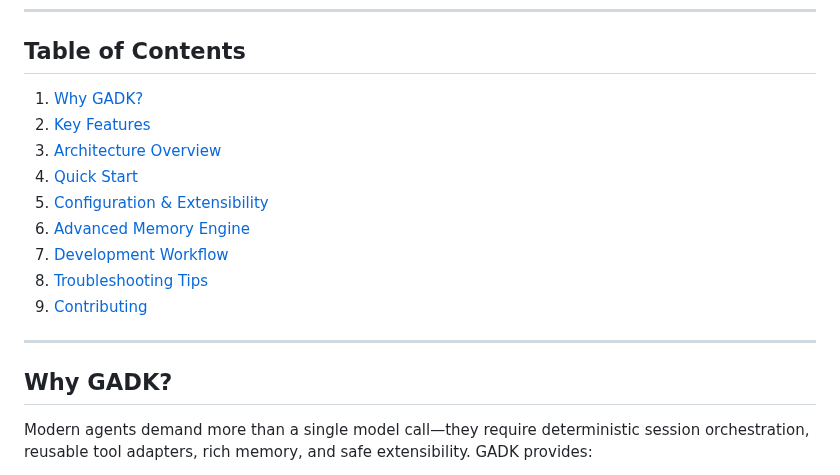
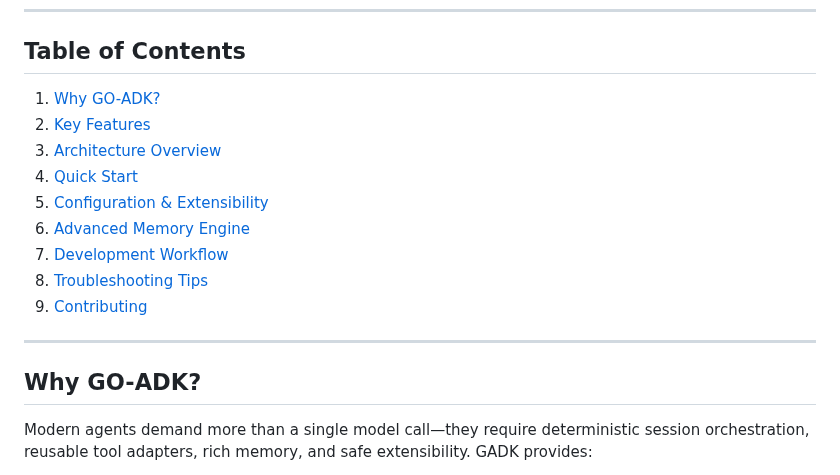
Before and after one commit to Protocol-Lattice/go-agent, a Markdown page: README.md, the part around the change. Drawn GitHub-style.

```diff
--- a/README.md
+++ b/README.md
@@ -5,7 +5,7 @@ Build production-ready AI agents in Go with a batteries-included toolkit. The Go
 ---
 
 ## Table of Contents
-1. [Why GADK?](#why-gadk)
+1. [Why GO-ADK?](#why-gadk)
 2. [Key Features](#key-features)
 3. [Architecture Overview](#architecture-overview)
 4. [Quick Start](#quick-start)
@@ -17,7 +17,7 @@ Build production-ready AI agents in Go with a batteries-included toolkit. The Go
 
 ---
 
-## Why GADK?
+## Why GO-ADK?
 Modern agents demand more than a single model call—they require deterministic session orchestration, reusable tool adapters, rich memory, and safe extensibility. GADK provides:
 
 - A composable runtime that stitches together models, tools, memory, and sub-agents.
```
